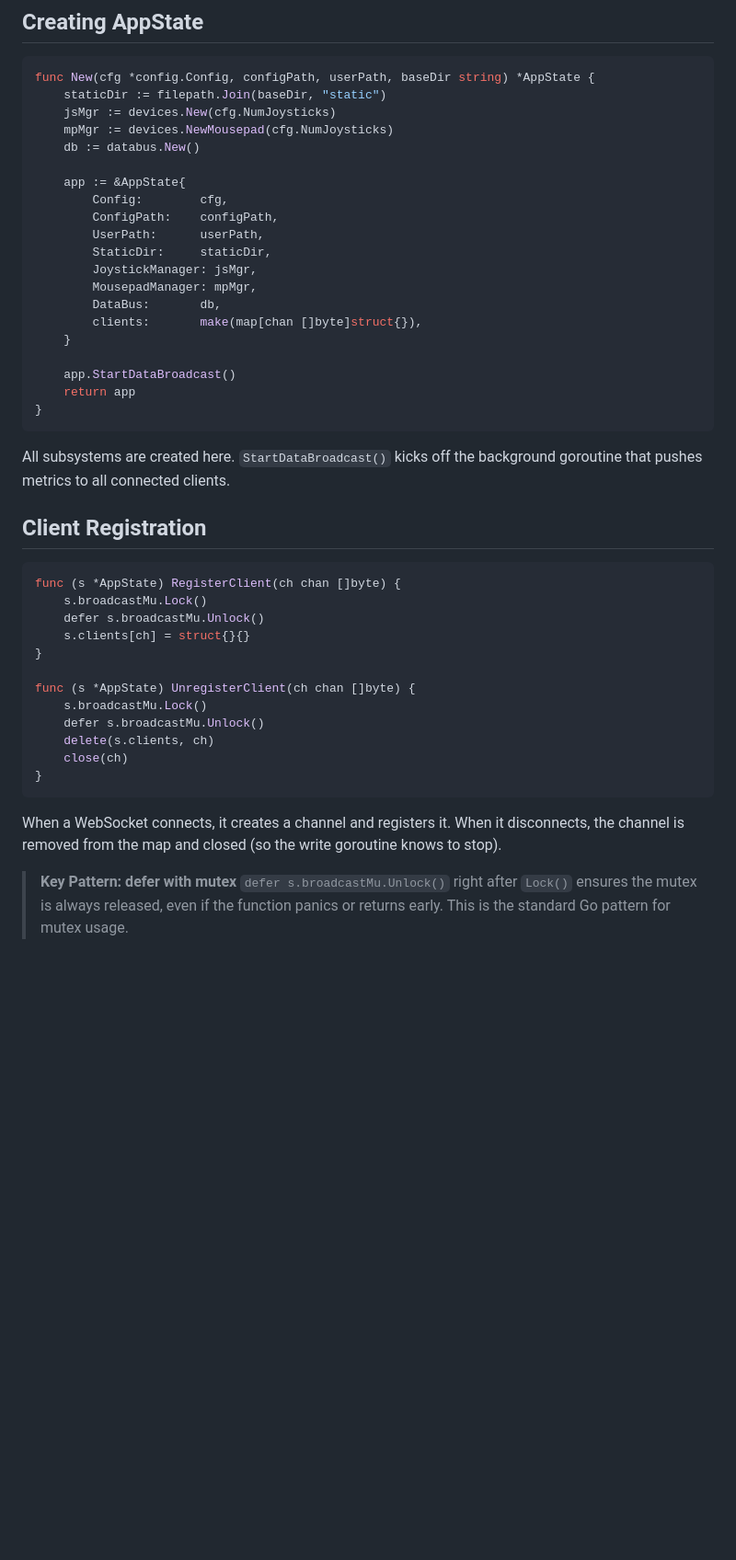
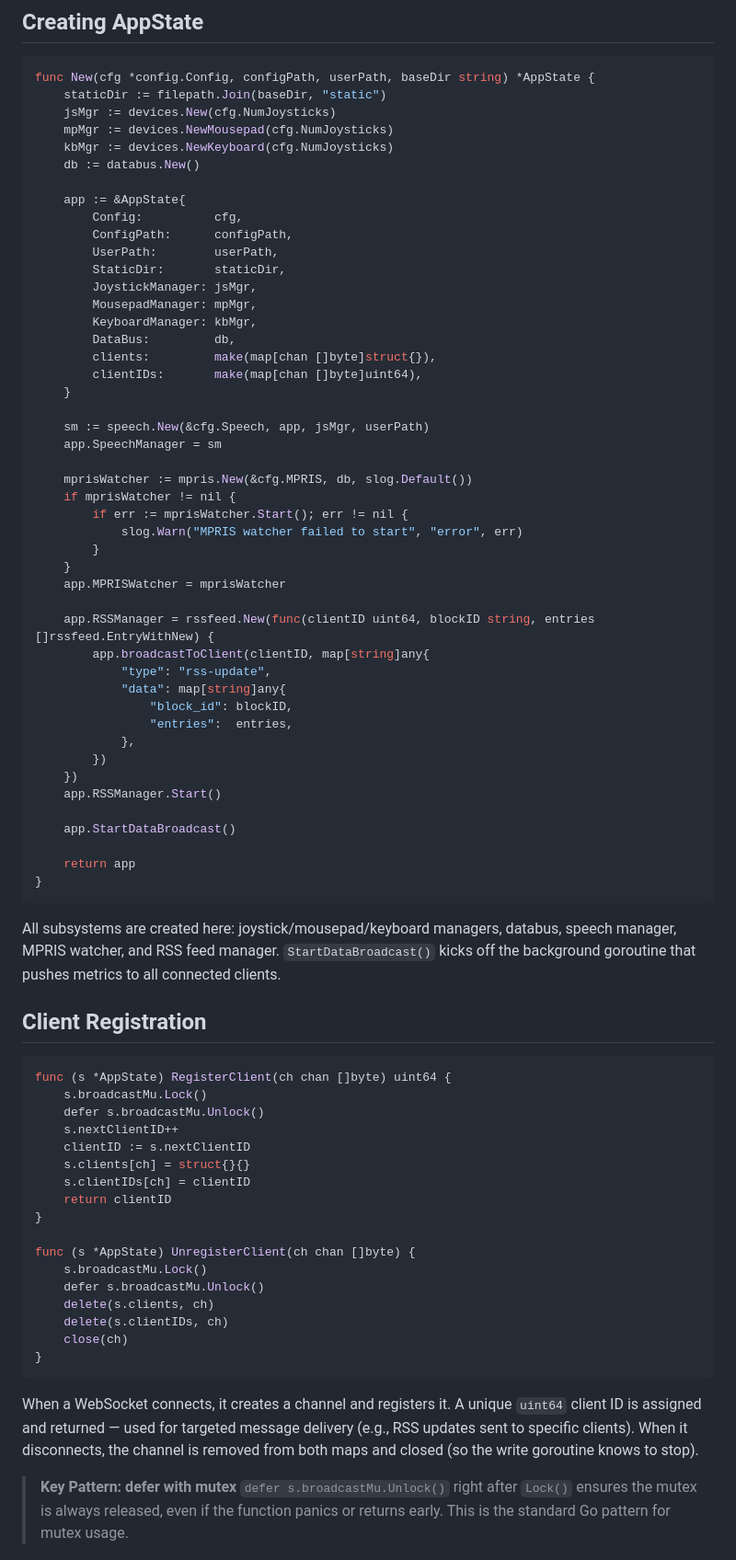
Before and after one commit to AntonW/OmniPanel-go, a Markdown page: docs/tutorials/03-state-and-concurrency.md, the part around one of its changes. Shown at 92% size. Drawn GitHub-style; blank space fills up the shorter version.

````diff
--- a/docs/tutorials/03-state-and-concurrency.md
+++ b/docs/tutorials/03-state-and-concurrency.md
@@ -40,44 +46,75 @@ func New(cfg *config.Config, configPath, userPath, baseDir string) *AppState {
     staticDir := filepath.Join(baseDir, "static")
     jsMgr := devices.New(cfg.NumJoysticks)
     mpMgr := devices.NewMousepad(cfg.NumJoysticks)
+    kbMgr := devices.NewKeyboard(cfg.NumJoysticks)
     db := databus.New()
 
     app := &AppState{
-        Config:        cfg,
-        ConfigPath:    configPath,
-        UserPath:      userPath,
-        StaticDir:     staticDir,
+        Config:          cfg,
+        ConfigPath:      configPath,
+        UserPath:        userPath,
+        StaticDir:       staticDir,
         JoystickManager: jsMgr,
         MousepadManager: mpMgr,
-        DataBus:       db,
-        clients:       make(map[chan []byte]struct{}),
+        KeyboardManager: kbMgr,
+        DataBus:         db,
+        clients:         make(map[chan []byte]struct{}),
+        clientIDs:       make(map[chan []byte]uint64),
     }
 
+    sm := speech.New(&cfg.Speech, app, jsMgr, userPath)
+    app.SpeechManager = sm
+
+    mprisWatcher := mpris.New(&cfg.MPRIS, db, slog.Default())
+    if mprisWatcher != nil {
+        if err := mprisWatcher.Start(); err != nil {
+            slog.Warn("MPRIS watcher failed to start", "error", err)
+        }
+    }
+    app.MPRISWatcher = mprisWatcher
+
+    app.RSSManager = rssfeed.New(func(clientID uint64, blockID string, entries []rssfeed.EntryWithNew) {
+        app.broadcastToClient(clientID, map[string]any{
+            "type": "rss-update",
+            "data": map[string]any{
+                "block_id": blockID,
+                "entries":  entries,
+            },
+        })
+    })
+    app.RSSManager.Start()
+
     app.StartDataBroadcast()
+
     return app
 }
 ```
 
-All subsystems are created here. `StartDataBroadcast()` kicks off the background goroutine that pushes metrics to all connected clients.
+All subsystems are created here: joystick/mousepad/keyboard managers, databus, speech manager, MPRIS watcher, and RSS feed manager. `StartDataBroadcast()` kicks off the background goroutine that pushes metrics to all connected clients.
 
 ## Client Registration
 
 ```go
-func (s *AppState) RegisterClient(ch chan []byte) {
+func (s *AppState) RegisterClient(ch chan []byte) uint64 {
     s.broadcastMu.Lock()
     defer s.broadcastMu.Unlock()
+    s.nextClientID++
+    clientID := s.nextClientID
     s.clients[ch] = struct{}{}
+    s.clientIDs[ch] = clientID
+    return clientID
 }
 
 func (s *AppState) UnregisterClient(ch chan []byte) {
     s.broadcastMu.Lock()
     defer s.broadcastMu.Unlock()
     delete(s.clients, ch)
+    delete(s.clientIDs, ch)
     close(ch)
 }
 ```
 
-When a WebSocket connects, it creates a channel and registers it. When it disconnects, the channel is removed from the map and closed (so the write goroutine knows to stop).
+When a WebSocket connects, it creates a channel and registers it. A unique `uint64` client ID is assigned and returned — used for targeted message delivery (e.g., RSS updates sent to specific clients). When it disconnects, the channel is removed from both maps and closed (so the write goroutine knows to stop).
 
 > **Key Pattern: defer with mutex**
 > `defer s.broadcastMu.Unlock()` right after `Lock()` ensures the mutex is always released, even if the function panics or returns early. This is the standard Go pattern for mutex usage.
````
Also changed, not shown: other parts of docs/tutorials/03-state-and-concurrency.md (+59 -22 lines), docs/tutorials/01-project-overview.md (+16 -2 lines).
